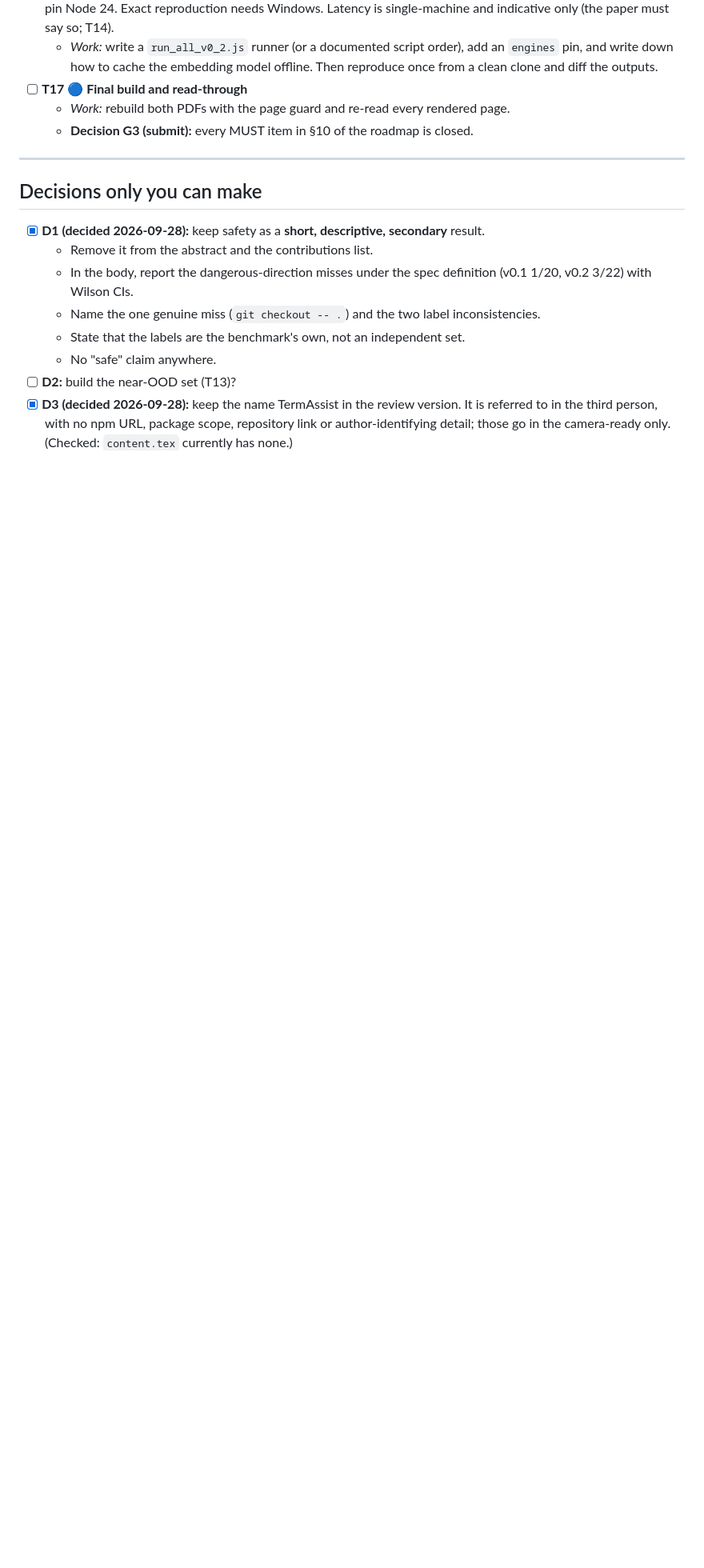
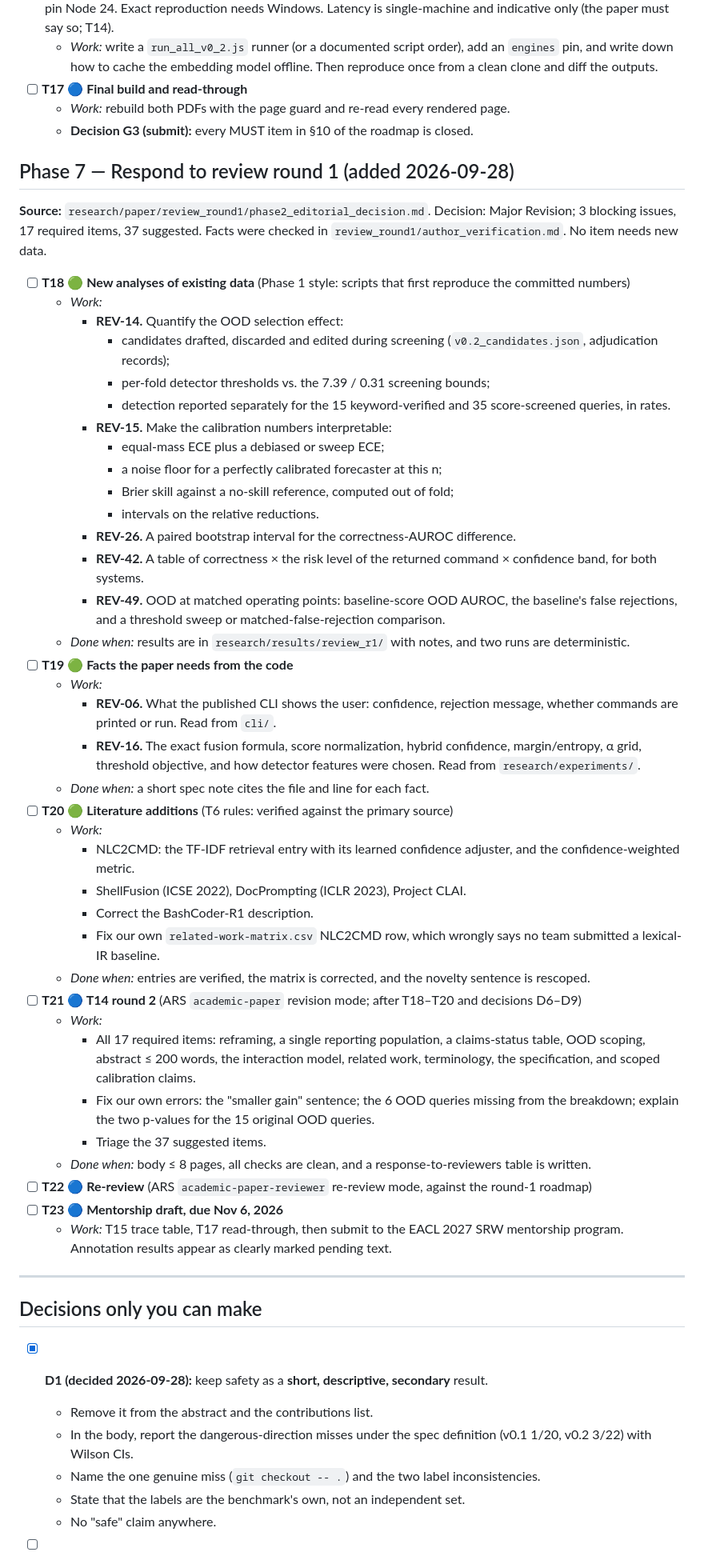
Before and after one commit to Manoj-ruler/man_cli, a Markdown page: research/PLAN_TASKS.md, the part around one of its changes. Shown at 80% size. Drawn GitHub-style; blank space fills up the shorter version.

Commit message:
research: plan the response to review round 1 (T18-T23, decisions D6-D10)
Adds Phase 7 to the task tracker, built from the round-1 editorial decision (Major Revision, 17
required items):
- T18: new analyses of existing data (OOD selection effect, calibration interpretability,
  correctness-AUROC paired CI, correctness x risk x confidence, OOD matched operating points);
- T19: implementation facts from the code (interaction model, fusion and threshold specification);
- T20: literature additions (NLC2CMD retrieval entry, ShellFusion, DocPrompting, CLAI;
  BashCoder-R1 and matrix corrections);
- T21: T14 round 2; T22: re-review; T23: mentorship draft by 2026-11-06.

Also records open decisions D6-D10 and a dated schedule toward the Dec 15 submission.

Co-Authored-By: Claude Opus 5.5 <noreply@anthropic.com>

```diff
--- a/research/PLAN_TASKS.md
+++ b/research/PLAN_TASKS.md
@@ -108,6 +108,47 @@ Every new script must first reproduce the current reported values and refuse to
   - *Work:* rebuild both PDFs with the page guard and re-read every rendered page.
   - **Decision G3 (submit):** every MUST item in §10 of the roadmap is closed.
 
+## Phase 7 — Respond to review round 1 (added 2026-09-28)
+
+**Source:** `research/paper/review_round1/phase2_editorial_decision.md`. Decision: Major Revision; 3 blocking issues, 17 required items, 37 suggested. Facts were checked in `review_round1/author_verification.md`. No item needs new data.
+
+- [ ] **T18 🟢 New analyses of existing data** (Phase 1 style: scripts that first reproduce the committed numbers)
+  - *Work:*
+    - **REV-14.** Quantify the OOD selection effect:
+      - candidates drafted, discarded and edited during screening (`v0.2_candidates.json`, adjudication records);
+      - per-fold detector thresholds vs. the 7.39 / 0.31 screening bounds;
+      - detection reported separately for the 15 keyword-verified and 35 score-screened queries, in rates.
+    - **REV-15.** Make the calibration numbers interpretable:
+      - equal-mass ECE plus a debiased or sweep ECE;
+      - a noise floor for a perfectly calibrated forecaster at this n;
+      - Brier skill against a no-skill reference, computed out of fold;
+      - intervals on the relative reductions.
+    - **REV-26.** A paired bootstrap interval for the correctness-AUROC difference.
+    - **REV-42.** A table of correctness × the risk level of the returned command × confidence band, for both systems.
+    - **REV-49.** OOD at matched operating points: baseline-score OOD AUROC, the baseline's false rejections, and a threshold sweep or matched-false-rejection comparison.
+  - *Done when:* results are in `research/results/review_r1/` with notes, and two runs are deterministic.
+- [ ] **T19 🟢 Facts the paper needs from the code**
+  - *Work:*
+    - **REV-06.** What the published CLI shows the user: confidence, rejection message, whether commands are printed or run. Read from `cli/`.
+    - **REV-16.** The exact fusion formula, score normalization, hybrid confidence, margin/entropy, α grid, threshold objective, and how detector features were chosen. Read from `research/experiments/`.
+  - *Done when:* a short spec note cites the file and line for each fact.
+- [ ] **T20 🟢 Literature additions** (T6 rules: verified against the primary source)
+  - *Work:*
+    - NLC2CMD: the TF-IDF retrieval entry with its learned confidence adjuster, and the confidence-weighted metric.
+    - ShellFusion (ICSE 2022), DocPrompting (ICLR 2023), Project CLAI.
+    - Correct the BashCoder-R1 description.
+    - Fix our own `related-work-matrix.csv` NLC2CMD row, which wrongly says no team submitted a lexical-IR baseline.
+  - *Done when:* entries are verified, the matrix is corrected, and the novelty sentence is rescoped.
+- [ ] **T21 🔵 T14 round 2** (ARS `academic-paper` revision mode; after T18–T20 and decisions D6–D9)
+  - *Work:*
+    - All 17 required items: reframing, a single reporting population, a claims-status table, OOD scoping, abstract ≤ 200 words, the interaction model, related work, terminology, the specification, and scoped calibration claims.
+    - Fix our own errors: the "smaller gain" sentence; the 6 OOD queries missing from the breakdown; explain the two p-values for the 15 original OOD queries.
+    - Triage the 37 suggested items.
+  - *Done when:* body ≤ 8 pages, all checks are clean, and a response-to-reviewers table is written.
+- [ ] **T22 🔵 Re-review** (ARS `academic-paper-reviewer` re-review mode, against the round-1 roadmap)
+- [ ] **T23 🔵 Mentorship draft, due Nov 6, 2026**
+  - *Work:* T15 trace table, T17 read-through, then submit to the EACL 2027 SRW mentorship program. Annotation results appear as clearly marked pending text.
+
 ---
 
 ## Decisions only you can make
```
Also changed, not shown: other parts of research/PLAN_TASKS.md (+19 -1 lines).
